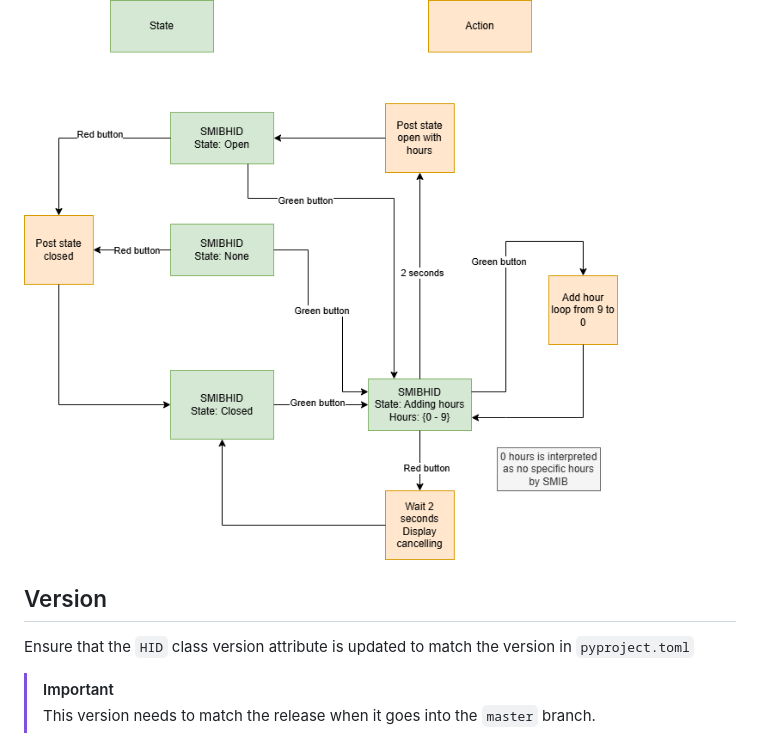
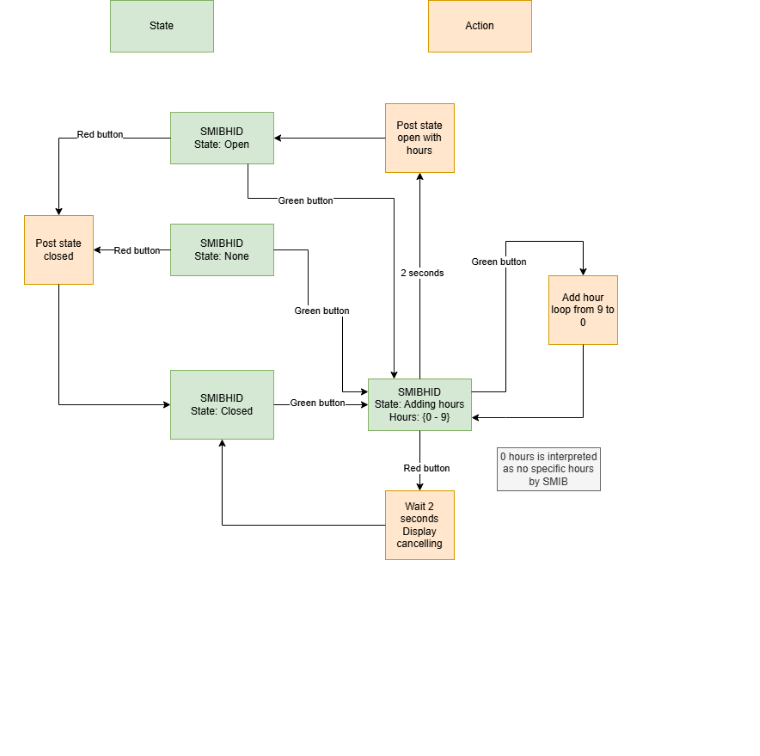
Before and after one commit to somakeit/smibhid, a Markdown page: README.md, the part around the change. Rendered like a GitHub page; blank space fills up the shorter version.

Commit message:
Update README.md
Remove version section that no longer applies with split repo.

```diff
--- a/README.md
+++ b/README.md
@@ -158,9 +158,3 @@ If errors are encountered such as no wifi on the update process, the staging fil
 The space state UI state machine is described in this diagram:
 
 ![Space state UI state machine diagram](images/SMIBHID_UI_state_diagram.drawio.png)
-
-## Version
-Ensure that the `HID` class version attribute is updated to match the version in `pyproject.toml`
-
-> [!IMPORTANT]
-> This version needs to match the release when it goes into the `master` branch.
```
